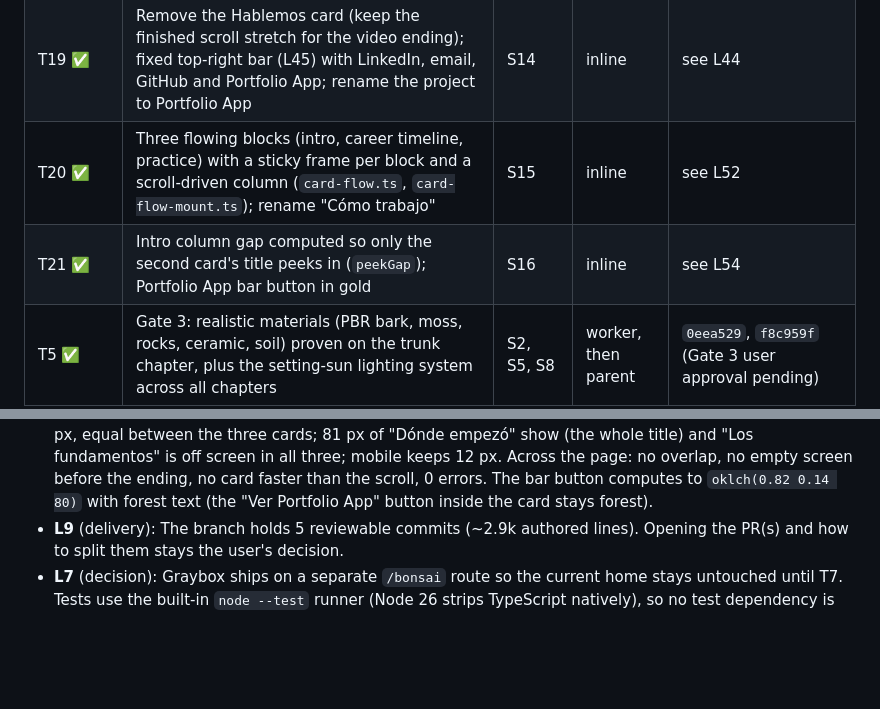
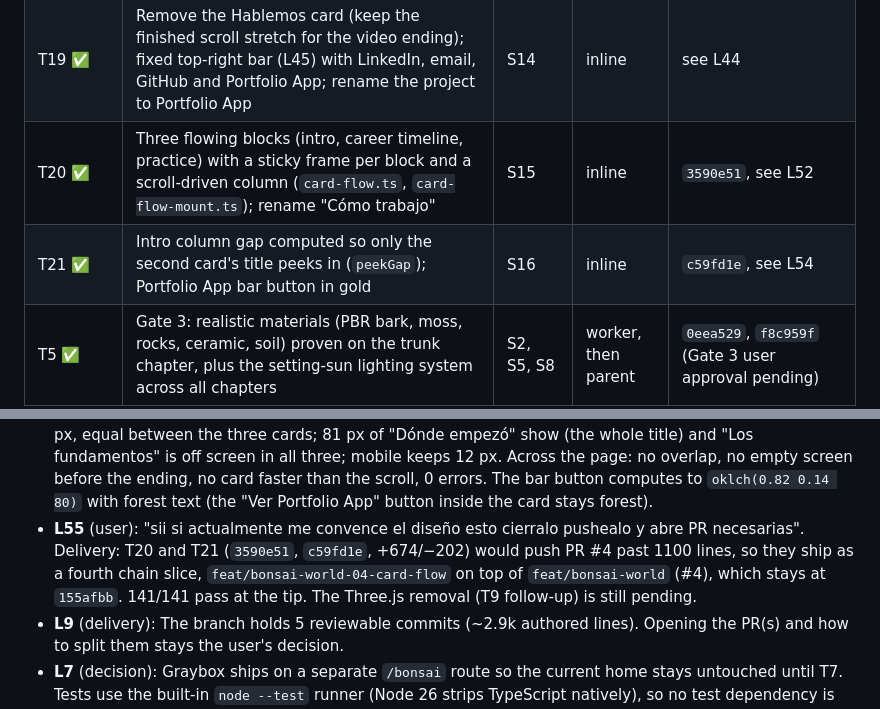
Before and after one commit to garal-code/portfolio, a Markdown page: odd/tasks/bonsai-world.md, 2 parts joined by grey strips. Drawn GitHub-style; blank space fills up the shorter version.

Commit message:
docs(bonsai): record the card flow delivery

```diff
--- a/odd/tasks/bonsai-world.md
+++ b/odd/tasks/bonsai-world.md
@@ -57,8 +57,8 @@ Current phase: Gate 2 (graybox, camera endpoints, growth generator).
 | T17 ✅ | Revert the T11 sprout change in `bonsai_blender.py` so a future render matches the approved video | S12 | inline | — (`bonsai_blender/` is not versioned) |
 | T18 ✅ | Sticky cards per section (bottom on mobile, centred from md) instead of the fixed layer with a crossfade; remove `active-card.ts` and the card script | S13 | inline | see L42 |
 | T19 ✅ | Remove the Hablemos card (keep the finished scroll stretch for the video ending); fixed top-right bar (L45) with LinkedIn, email, GitHub and Portfolio App; rename the project to Portfolio App | S14 | inline | see L44 |
-| T20 ✅ | Three flowing blocks (intro, career timeline, practice) with a sticky frame per block and a scroll-driven column (`card-flow.ts`, `card-flow-mount.ts`); rename "Cómo trabajo" | S15 | inline | see L52 |
-| T21 ✅ | Intro column gap computed so only the second card's title peeks in (`peekGap`); Portfolio App bar button in gold | S16 | inline | see L54 |
+| T20 ✅ | Three flowing blocks (intro, career timeline, practice) with a sticky frame per block and a scroll-driven column (`card-flow.ts`, `card-flow-mount.ts`); rename "Cómo trabajo" | S15 | inline | `3590e51`, see L52 |
+| T21 ✅ | Intro column gap computed so only the second card's title peeks in (`peekGap`); Portfolio App bar button in gold | S16 | inline | `c59fd1e`, see L54 |
 | T5 ✅ | Gate 3: realistic materials (PBR bark, moss, rocks, ceramic, soil) proven on the trunk chapter, plus the setting-sun lighting system across all chapters | S2, S5, S8 | worker, then parent | `0eea529`, `f8c959f` (Gate 3 user approval pending) |
 | T6 | Gates 4–6: transitions, mobile tier and performance budget | S2, S4 | pending | — |
 | T7 ✅ | Integrate into home with semantic DOM content, reduced-motion and no-WebGL fallback (done as the video world at `/`, L50) | S3, S5 | inline | see L50 |
@@ -144,5 +144,6 @@ El ultimo segundo es muy oscuro completamente de noche, eso no me gusta quiero q
 - **L52** (evidence, T20): The chapter sections became `aria-hidden` spacers that keep `data-chapter`, `data-branch-stop` and their heights, so the video mapping is unchanged (page height 8460 px desktop, 8778 px mobile). The cards moved into one column per block. A first pass used a sticky layer with `margin-bottom: -100svh`; in Chromium that kept each layer pinned until its block had left the top of the viewport, so blocks could overlap at the hand-over, and the first career card sat 180 px low at its stop. Fixed with an absolute layer over the block plus a sticky frame, and `flowTransform` cancels the frame's position between the first and last stop. Pure tests RED first, then GREEN; 137/137 pass. Chromium at 1440×900 and 390×844, sampled every 10 px: every card rests exactly in place at its 9 stops (centred; 12 px above the bottom on mobile); no two cards overlap; no card moves more than the scroll; the only screens with no card are the intended finished stretch at the end; 0 console errors. On mobile, moving cards pass under the fixed contact bar for a moment.
 - **L53** (user): see S16.
 - **L54** (evidence, T21): The gap depends on the viewport and the first card, so it is computed (`peekGap`) instead of fixed in CSS: one `row-gap` for the whole intro column, desktop only. Tests RED first, then GREEN; 141/141 pass. Chromium, on arrival: 1280×720 gap 104 px, 1440×900 230 px, 1920×1200 411 px, equal between the three cards; 81 px of "Dónde empezó" show (the whole title) and "Los fundamentos" is off screen in all three; mobile keeps 12 px. Across the page: no overlap, no empty screen before the ending, no card faster than the scroll, 0 errors. The bar button computes to `oklch(0.82 0.14 80)` with forest text (the "Ver Portfolio App" button inside the card stays forest).
+- **L55** (user): "sii si actualmente me convence el diseño esto cierralo pushealo y abre PR necesarias". Delivery: T20 and T21 (`3590e51`, `c59fd1e`, +674/−202) would push PR #4 past 1100 lines, so they ship as a fourth chain slice, `feat/bonsai-world-04-card-flow` on top of `feat/bonsai-world` (#4), which stays at `155afbb`. 141/141 pass at the tip. The Three.js removal (T9 follow-up) is still pending.
 - **L9** (delivery): The branch holds 5 reviewable commits (~2.9k authored lines). Opening the PR(s) and how to split them stays the user's decision.
 - **L7** (decision): Graybox ships on a separate `/bonsai` route so the current home stays untouched until T7. Tests use the built-in `node --test` runner (Node 26 strips TypeScript natively), so no test dependency is added.
```
